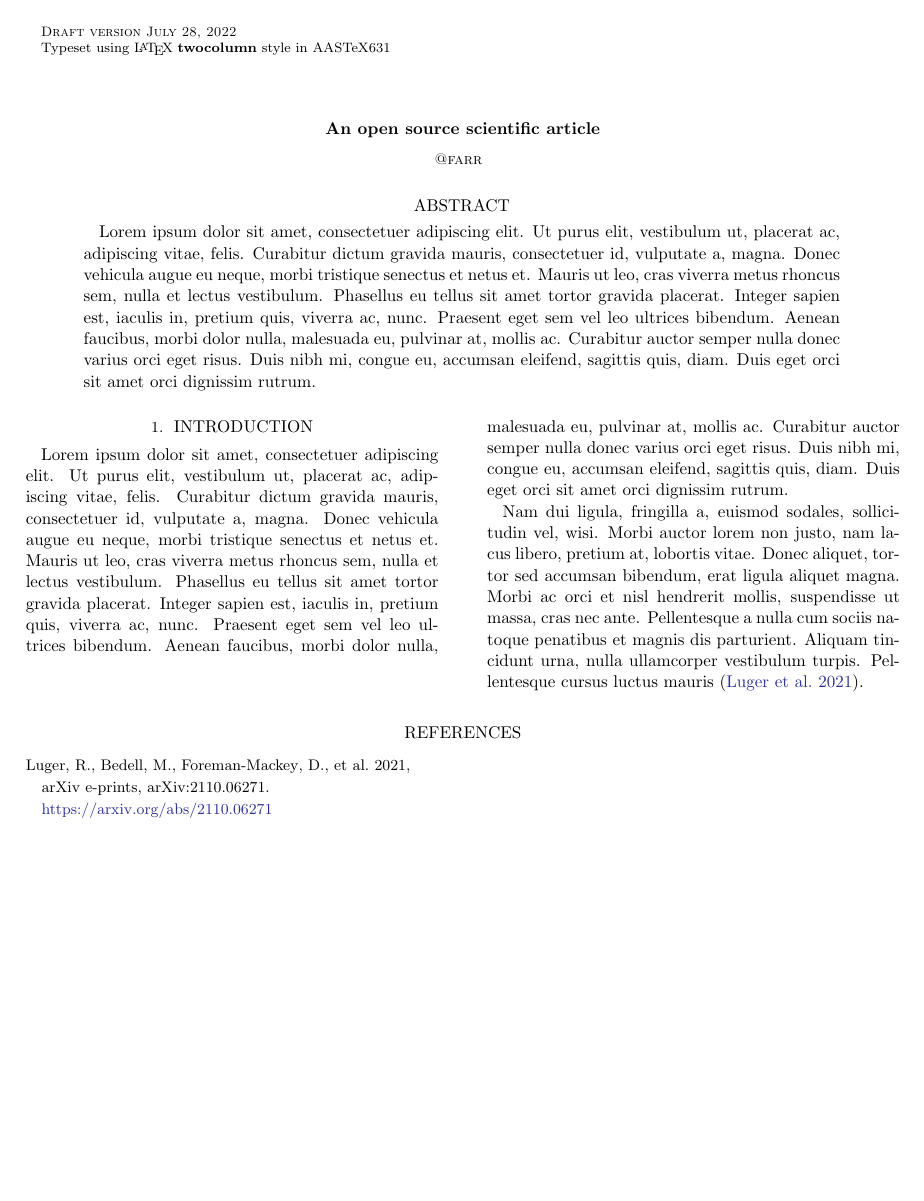
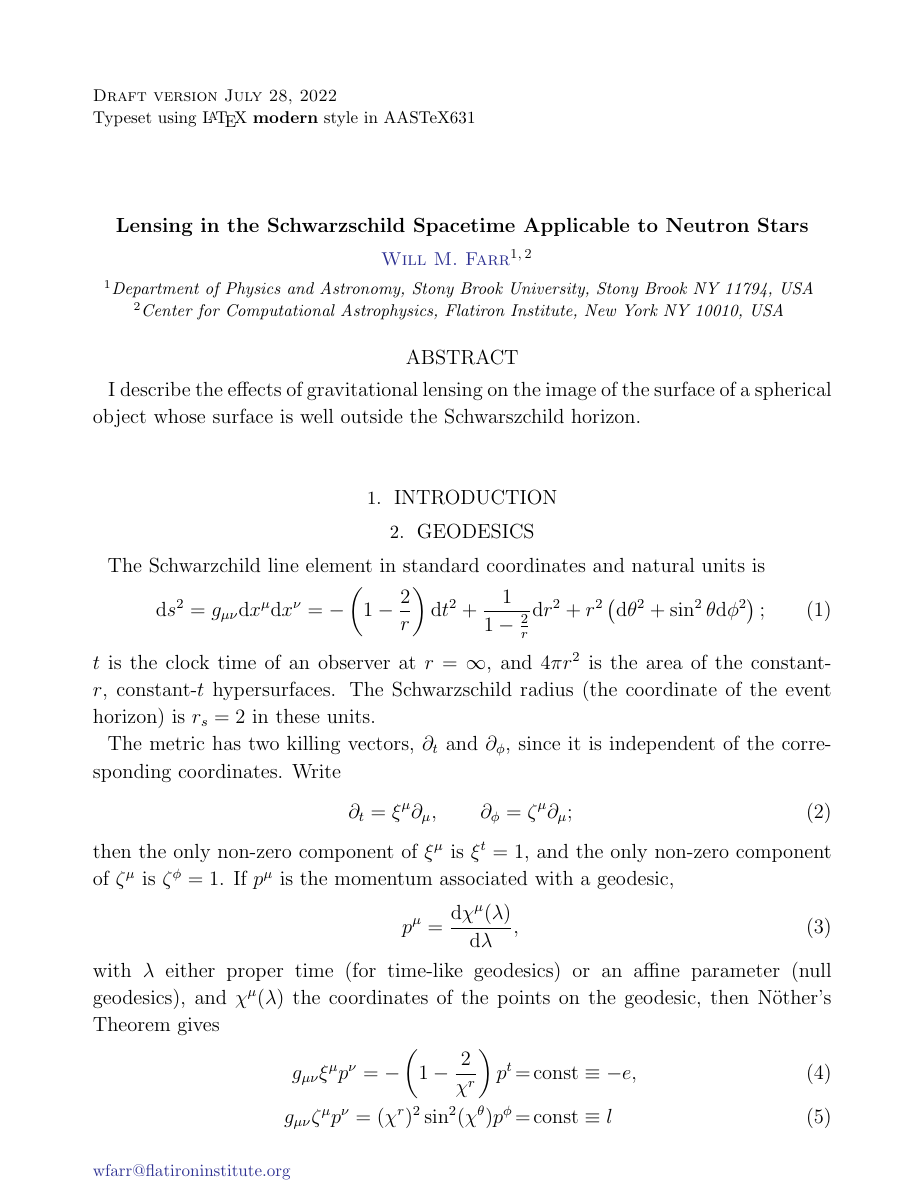
Before and after one commit to farr/NSLensing, a LaTeX paper (src/tex/ms.tex): the whole page before the commit and page 1 of 3 after it. Compiled offline with pdfLaTeX; a LaTeX package or settings file that is missing is left out.

Commit message:
Initial calculation.

```diff
--- a/src/tex/ms.tex
+++ b/src/tex/ms.tex
@@ -1,3 +1,9 @@
 % Define document class
-\documentclass[twocolumn]{aastex631}
+\documentclass[modern]{aastex631}
 \usepackage{showyourwork}
+
+\newcommand{\sbu}{Department of Physics and Astronomy, Stony Brook University, Stony Brook NY 11794, USA}
+\newcommand{\cca}{Center for Computational Astrophysics, Flatiron Institute, New York NY 10010, USA}
+
+\newcommand{\dd}{\mathrm{d}}
+\newcommand{\order}[1]{\mathcal{O}\left( #1 \right)}
@@ -6,48 +18,52 @@
 \begin{document}
 
 % Title
-\title{An open source scientific article}
+\title{Lensing in the Schwarzschild Spacetime Applicable to Neutron Stars}
 
 % Author list
-\author{@farr}
+\author[0000-0003-1540-8562]{Will M. Farr}
+\email{wfarr@flatironinstitute.org}
+\affiliation{\sbu}
+\affiliation{\cca}
 
 % Abstract with filler text
 \begin{abstract}
-    Lorem ipsum dolor sit amet, consectetuer adipiscing elit.
-    Ut purus elit, vestibulum ut, placerat ac, adipiscing vitae, felis.
-    Curabitur dictum gravida mauris, consectetuer id, vulputate a, magna.
-    Donec vehicula augue eu neque, morbi tristique senectus et netus et.
-    Mauris ut leo, cras viverra metus rhoncus sem, nulla et lectus vestibulum.
-    Phasellus eu tellus sit amet tortor gravida placerat.
-    Integer sapien est, iaculis in, pretium quis, viverra ac, nunc.
-    Praesent eget sem vel leo ultrices bibendum.
-    Aenean faucibus, morbi dolor nulla, malesuada eu, pulvinar at, mollis ac.
-    Curabitur auctor semper nulla donec varius orci eget risus.
-    Duis nibh mi, congue eu, accumsan eleifend, sagittis quis, diam.
-    Duis eget orci sit amet orci dignissim rutrum.
+    I describe the effects of gravitational lensing on the image of the surface
+    of a spherical object whose surface is well outside the Schwarszchild
+    horizon.
 \end{abstract}
 
 % Main body with filler text
 \section{Introduction}
 \label{sec:intro}
 
-Lorem ipsum dolor sit amet, consectetuer adipiscing elit.
-Ut purus elit, vestibulum ut, placerat ac, adipiscing vitae, felis.
-Curabitur dictum gravida mauris, consectetuer id, vulputate a, magna.
-Donec vehicula augue eu neque, morbi tristique senectus et netus et.
-Mauris ut leo, cras viverra metus rhoncus sem, nulla et lectus vestibulum.
-Phasellus eu tellus sit amet tortor gravida placerat.
-Integer sapien est, iaculis in, pretium quis, viverra ac, nunc.
-Praesent eget sem vel leo ultrices bibendum.
-Aenean faucibus, morbi dolor nulla, malesuada eu, pulvinar at, mollis ac.
-Curabitur auctor semper nulla donec varius orci eget risus.
-Duis nibh mi, congue eu, accumsan eleifend, sagittis quis, diam.
-Duis eget orci sit amet orci dignissim rutrum.
+\section{Geodesics}
+\label{sec:geodesics}
 
-Nam dui ligula, fringilla a, euismod sodales, sollici- tudin vel, wisi.
-Morbi auctor lorem non justo, nam lacus libero, pretium at, lobortis vitae.
-Donec aliquet, tortor sed accumsan bibendum, erat ligula aliquet magna.
-Morbi ac orci et nisl hendrerit mollis, suspendisse ut massa, cras nec ante.
-Pellentesque a nulla cum sociis natoque penatibus et magnis dis parturient.
-Aliquam tincidunt urna, nulla ullamcorper vestibulum turpis.
-Pellentesque cursus luctus mauris \citep{Luger2021}.
+The Schwarzchild line element in standard coordinates and natural units is
+\begin{equation}
+\dd s^2 = g_{\mu \nu} \dd x^\mu \dd x^\nu = - \left( 1 - \frac{2}{r} \right) \dd t^2 + \frac{1}{1 - \frac{2}{r}} \dd r^2 + r^2 \left( \dd \theta^2 + \sin^2 \theta \dd \phi^2\right);
+\end{equation}
+$t$ is the clock time of an observer at $r = \infty$, and $4\pi r^2$ is the area
+of the constant-$r$, constant-$t$ hypersurfaces.  The Schwarzschild radius (the
+coordinate of the event horizon) is $r_s = 2$ in these units.
+
+The metric has two killing vectors, $\partial_t$ and $\partial_\phi$, since it
+is independent of the corresponding coordinates.  Write
+\begin{equation}
+\partial_t = \xi^\mu \partial_\mu, \qquad \partial_\phi = \zeta^\mu \partial_\mu;
+\end{equation}
+then the only non-zero component of $\xi^\mu$ is $\xi^t = 1$, and the only
+non-zero component of $\zeta^\mu$ is $\zeta^\phi = 1$.  If $p^\mu$ is the
+momentum associated with a geodesic,
+\begin{equation}
+p^\mu = \frac{\dd \chi^\mu(\lambda)}{\dd \lambda},
+\end{equation}
+with $\lambda$ either proper time (for time-like geodesics) or an affine
+parameter (null geodesics), and $\chi^\mu(\lambda)$ the coordinates of the
+points on the geodesic, then N\"{o}ther's Theorem gives
+\begin{eqnarray}
+\label{conserved}
+g_{\mu \nu} \xi^\mu p^\nu = - \left( 1 - \frac{2}{\chi^r} \right) p^t & = & \textnormal{const} \equiv - e,\\
+g_{\mu \nu} \zeta^\mu p^\nu = (\chi^r)^2 \sin^2 (\chi^\theta) p^\phi & = & \textnormal{const} \equiv l
+\end{eqnarray}
@@ -53,0 +74 @@ Pellentesque cursus luctus mauris \citep{Luger2021}.
+For a null geodesic, we also have the normalization condition
```
Also changed, not shown: src/tex/ms.tex (95 more changed lines).
